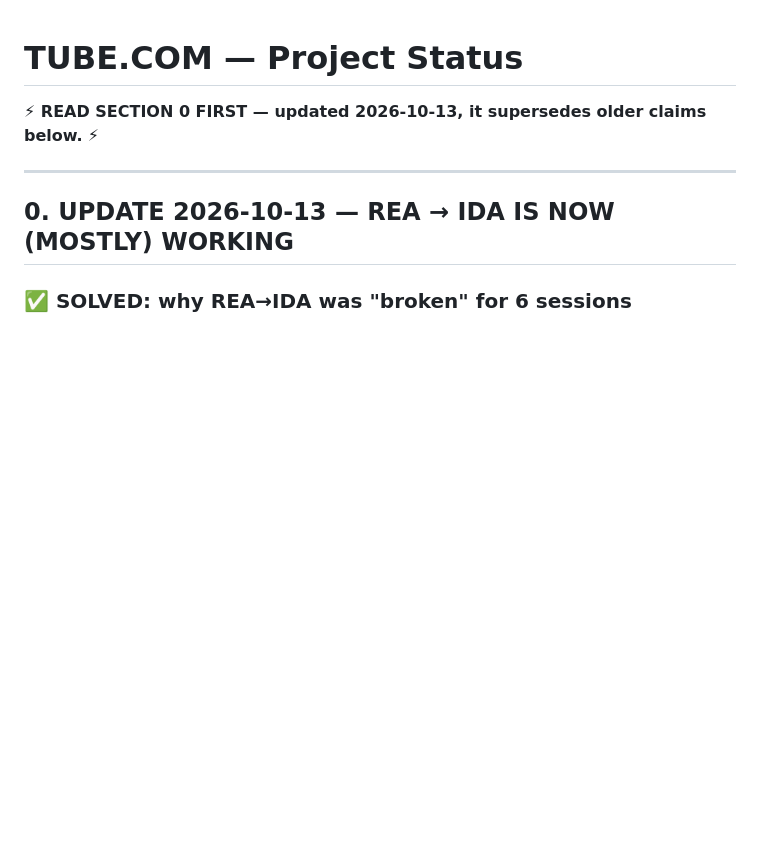
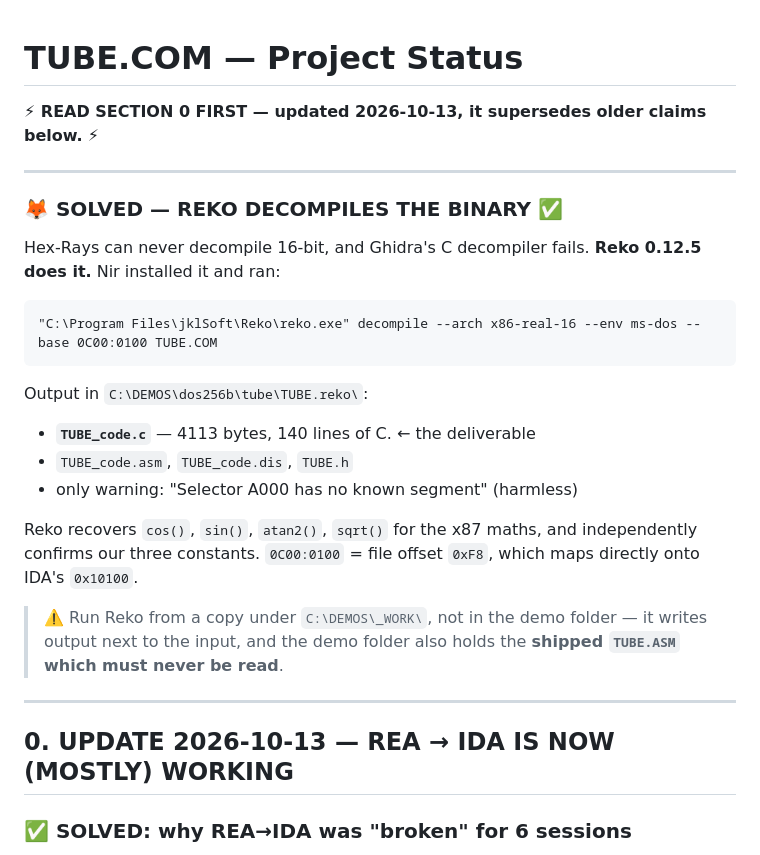
Before and after one commit to strulovitz/demoscene-museum, a Markdown page: docs/STATUS.md, the part around the change. GitHub-like rendering; blank space fills up the shorter version.

Commit message:
docs: Reko 0.12.5 decompiles TUBE.COM; record GitHub repo location

````diff
--- a/docs/STATUS.md
+++ b/docs/STATUS.md
@@ -1,6 +1,29 @@
 # TUBE.COM — Project Status
 
 **⚡ READ SECTION 0 FIRST — updated 2026-10-13, it supersedes older claims below.** ⚡
+
+---
+
+### 🦊 SOLVED — REKO DECOMPILES THE BINARY ✅
+Hex-Rays can never decompile 16-bit, and Ghidra's C decompiler fails. **Reko 0.12.5
+does it.** Nir installed it and ran:
+
+```
+"C:\Program Files\jklSoft\Reko\reko.exe" decompile --arch x86-real-16 --env ms-dos --base 0C00:0100 TUBE.COM
+```
+
+Output in `C:\DEMOS\dos256b\tube\TUBE.reko\`:
+- **`TUBE_code.c`** — 4113 bytes, 140 lines of C. ← the deliverable
+- `TUBE_code.asm`, `TUBE_code.dis`, `TUBE.h`
+- only warning: "Selector A000 has no known segment" (harmless)
+
+Reko recovers `cos()`, `sin()`, `atan2()`, `sqrt()` for the x87 maths, and
+independently confirms our three constants. `0C00:0100` = file offset `0xF8`,
+which maps directly onto IDA's `0x10100`.
+
+> ⚠️ Run Reko from a copy under `C:\DEMOS\_WORK\`, not in the demo folder — it writes
+> output next to the input, and the demo folder also holds the **shipped `TUBE.ASM`
+> which must never be read**.
 
 ---
 
````
